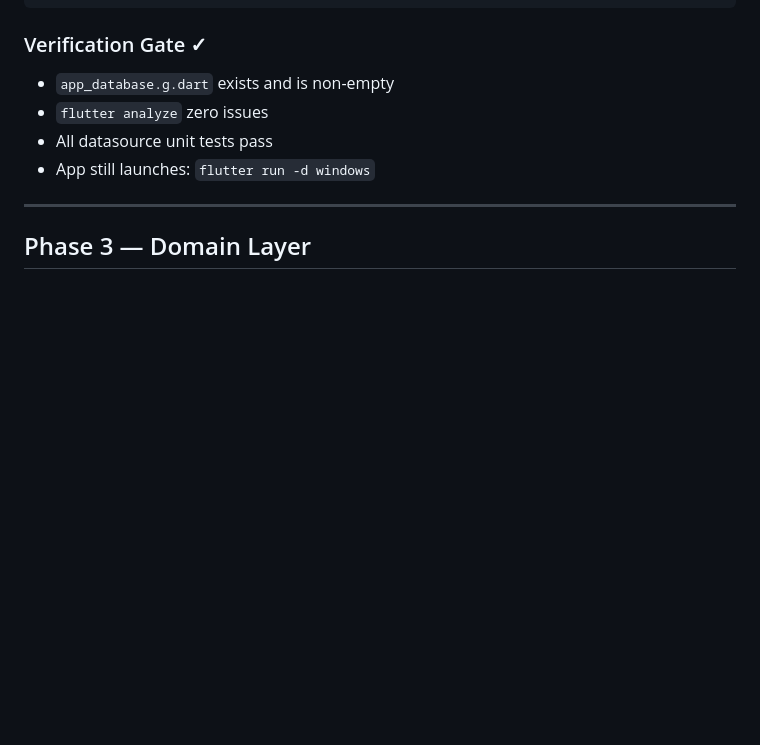
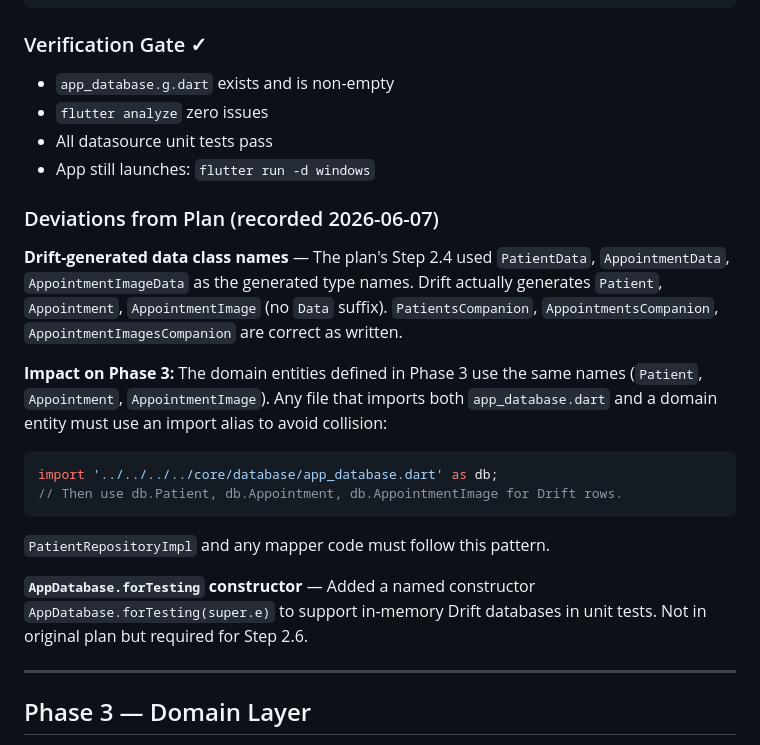
Before and after one commit to Ahmed-Aladdin-Khidr/dentmaster, a Markdown page: EXECUTION_PLAN.md, the part around the change. GitHub-like rendering; blank space fills up the shorter version.

Commit message:
docs: record Phase 2 deviations in EXECUTION_PLAN (Drift type names, forTesting constructor)

````diff
--- a/EXECUTION_PLAN.md
+++ b/EXECUTION_PLAN.md
@@ -731,6 +731,19 @@ git push origin main --tags
 - All datasource unit tests pass
 - App still launches: `flutter run -d windows`
 
+### Deviations from Plan (recorded 2026-06-07)
+
+**Drift-generated data class names** — The plan's Step 2.4 used `PatientData`, `AppointmentData`, `AppointmentImageData` as the generated type names. Drift actually generates `Patient`, `Appointment`, `AppointmentImage` (no `Data` suffix). `PatientsCompanion`, `AppointmentsCompanion`, `AppointmentImagesCompanion` are correct as written.
+
+**Impact on Phase 3:** The domain entities defined in Phase 3 use the same names (`Patient`, `Appointment`, `AppointmentImage`). Any file that imports both `app_database.dart` and a domain entity must use an import alias to avoid collision:
+```dart
+import '../../../../core/database/app_database.dart' as db;
+// Then use db.Patient, db.Appointment, db.AppointmentImage for Drift rows.
+```
+`PatientRepositoryImpl` and any mapper code must follow this pattern.
+
+**`AppDatabase.forTesting` constructor** — Added a named constructor `AppDatabase.forTesting(super.e)` to support in-memory Drift databases in unit tests. Not in original plan but required for Step 2.6.
+
 ---
 
 ## Phase 3 — Domain Layer
````
